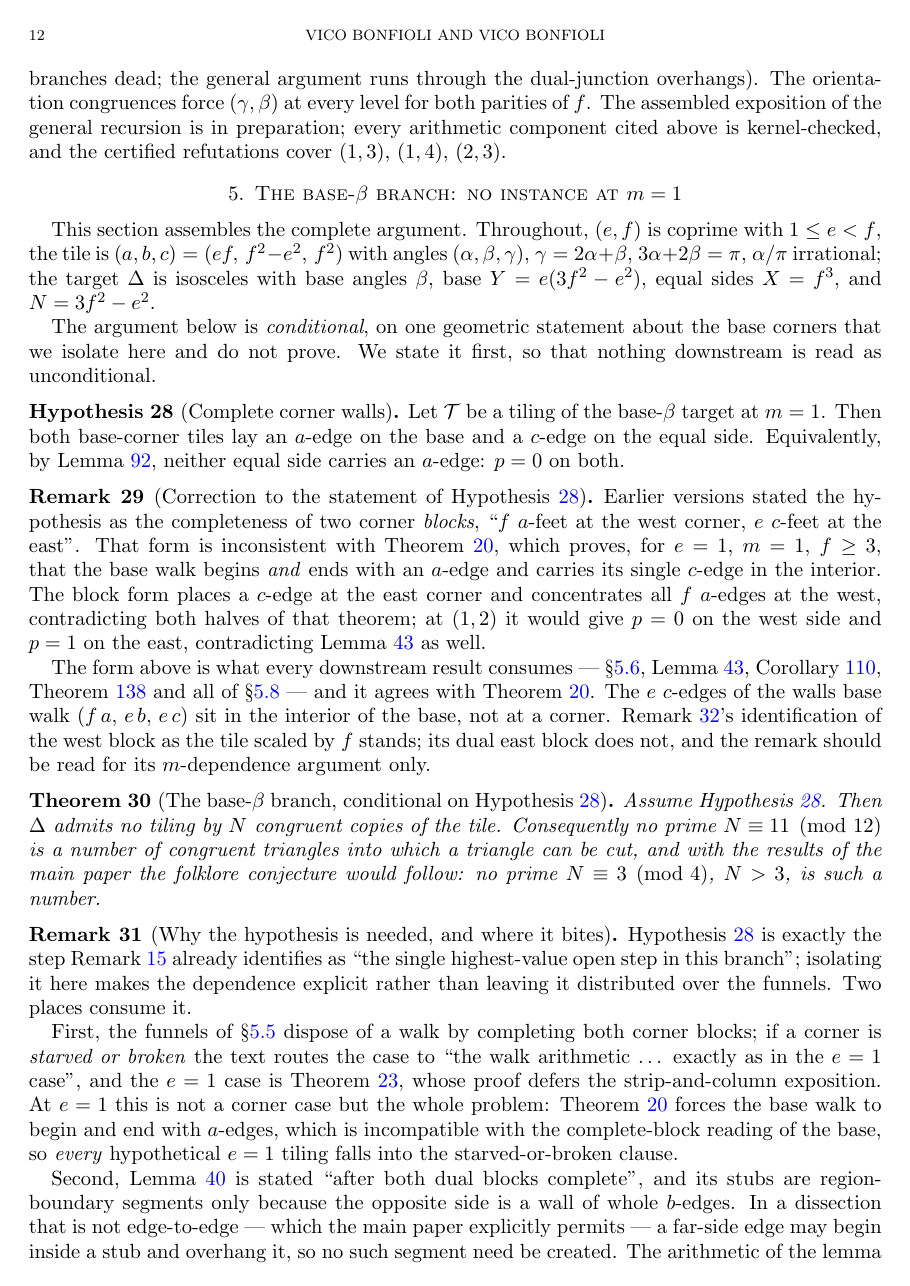
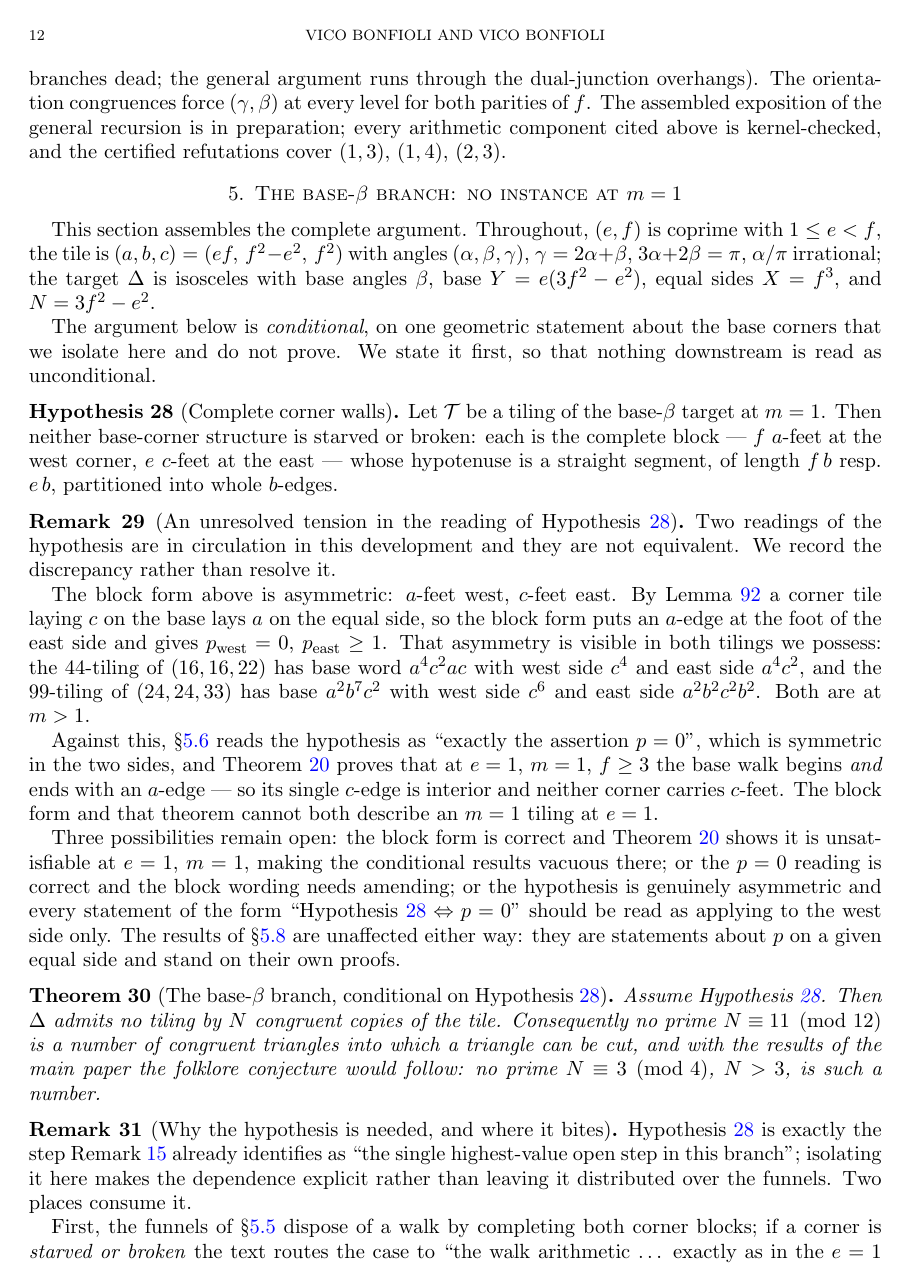
Before and after one commit to ElVec1o/erdos_634_proof, a LaTeX paper (paper/erdos-634-companion.tex): page 12 of 64. Compiled offline with pdfLaTeX.

Commit message:
Revert the hypothesis rewrite: the known tilings show the asymmetry is real

```diff
--- a/paper/erdos-634-companion.tex
+++ b/paper/erdos-634-companion.tex
@@ -769,26 +769,35 @@ isolate here and do not prove. We state it first, so that nothing downstream is
 unconditional.
 
 \begin{hypothesis}[Complete corner walls]\label{hyp:walls}
-Let $\mathcal T$ be a tiling of the base-$\beta$ target at $m=1$. Then both base-corner tiles lay an
-$a$-edge on the base and a $c$-edge on the equal side. Equivalently, by Lemma~\ref{lem:ccorner},
-neither equal side carries an $a$-edge: $p=0$ on both.
+Let $\mathcal T$ be a tiling of the base-$\beta$ target at $m=1$. Then neither base-corner structure
+is starved or broken: each is the complete block --- $f$ $a$-feet at the west corner, $e$ $c$-feet at
+the east --- whose hypotenuse is a straight segment, of length $f\,b$ resp.\ $e\,b$, partitioned into
+whole $b$-edges.
 \end{hypothesis}
 
-\begin{remark}[Correction to the statement of Hypothesis~\ref{hyp:walls}]\label{rem:wallsfix}
-Earlier versions stated the hypothesis as the completeness of two corner \emph{blocks}, ``$f$ $a$-feet
-at the west corner, $e$ $c$-feet at the east''. That form is inconsistent with
-Theorem~\ref{thm:e1reduce}, which proves, for $e=1$, $m=1$, $f\ge3$, that the base walk begins
-\emph{and} ends with an $a$-edge and carries its single $c$-edge in the interior. The block form
-places a $c$-edge at the east corner and concentrates all $f$ $a$-edges at the west, contradicting
-both halves of that theorem; at $(1,2)$ it would give $p=0$ on the west side and $p=1$ on the east,
-contradicting Lemma~\ref{lem:ple} as well.
-
-The form above is what every downstream result consumes --- \S\ref{sub:sidep}, Lemma~\ref{lem:ple},
-Corollary~\ref{cor:ptwo}, Theorem~\ref{thm:ptwodead} and all of \S\ref{sub:apex} --- and it agrees with
-Theorem~\ref{thm:e1reduce}. The $e$ $c$-edges of the walls base walk $(f\,a,\,e\,b,\,e\,c)$ sit in the
-interior of the base, not at a corner. Remark~\ref{rem:blockbreaks}'s identification of the west block
-as the tile scaled by $f$ stands; its dual east block does not, and the remark should be read for its
-$m$-dependence argument only.
+\begin{remark}[An unresolved tension in the reading of Hypothesis~\ref{hyp:walls}]\label{rem:wallsfix}
+Two readings of the hypothesis are in circulation in this development and they are not equivalent. We
+record the discrepancy rather than resolve it.
+
+The block form above is asymmetric: $a$-feet west, $c$-feet east. By Lemma~\ref{lem:ccorner} a corner
+tile laying $c$ on the base lays $a$ on the equal side, so the block form puts an $a$-edge at the foot
+of the east side and gives $p_{\mathrm{west}}=0$, $p_{\mathrm{east}}\ge1$. That asymmetry is visible in
+both tilings we possess: the $44$-tiling of $(16,16,22)$ has base word $a^4c^2ac$ with west side
+$c^4$ and east side $a^4c^2$, and the $99$-tiling of $(24,24,33)$ has base $a^2b^7c^2$ with west side
+$c^6$ and east side $a^2b^2c^2b^2$. Both are at $m>1$.
+
+Against this, \S\ref{sub:sidep} reads the hypothesis as ``exactly the assertion $p=0$'', which is
+symmetric in the two sides, and Theorem~\ref{thm:e1reduce} proves that at $e=1$, $m=1$, $f\ge3$ the
+base walk begins \emph{and} ends with an $a$-edge --- so its single $c$-edge is interior and neither
+corner carries $c$-feet. The block form and that theorem cannot both describe an $m=1$ tiling at
+$e=1$.
+
+Three possibilities remain open: the block form is correct and Theorem~\ref{thm:e1reduce} shows it is
+unsatisfiable at $e=1$, $m=1$, making the conditional results vacuous there; or the $p=0$ reading is
+correct and the block wording needs amending; or the hypothesis is genuinely asymmetric and every
+statement of the form ``$\mathrm{Hypothesis}~\ref{hyp:walls} \Leftrightarrow p=0$'' should be read as
+applying to the west side only. The results of \S\ref{sub:apex} are unaffected either way: they are
+statements about $p$ on a given equal side and stand on their own proofs.
 \end{remark}
 
 \begin{theorem}[The base-$\beta$ branch, conditional on Hypothesis~\ref{hyp:walls}]\label{thm:basebeta-full}
```
Also changed, not shown: paper/erdos-634.tex (+5 -7 lines), paper/erdos-634-companion.pdf, paper/erdos-634.pdf, paper/erdos-634-companion.tex (19 more changed lines).
